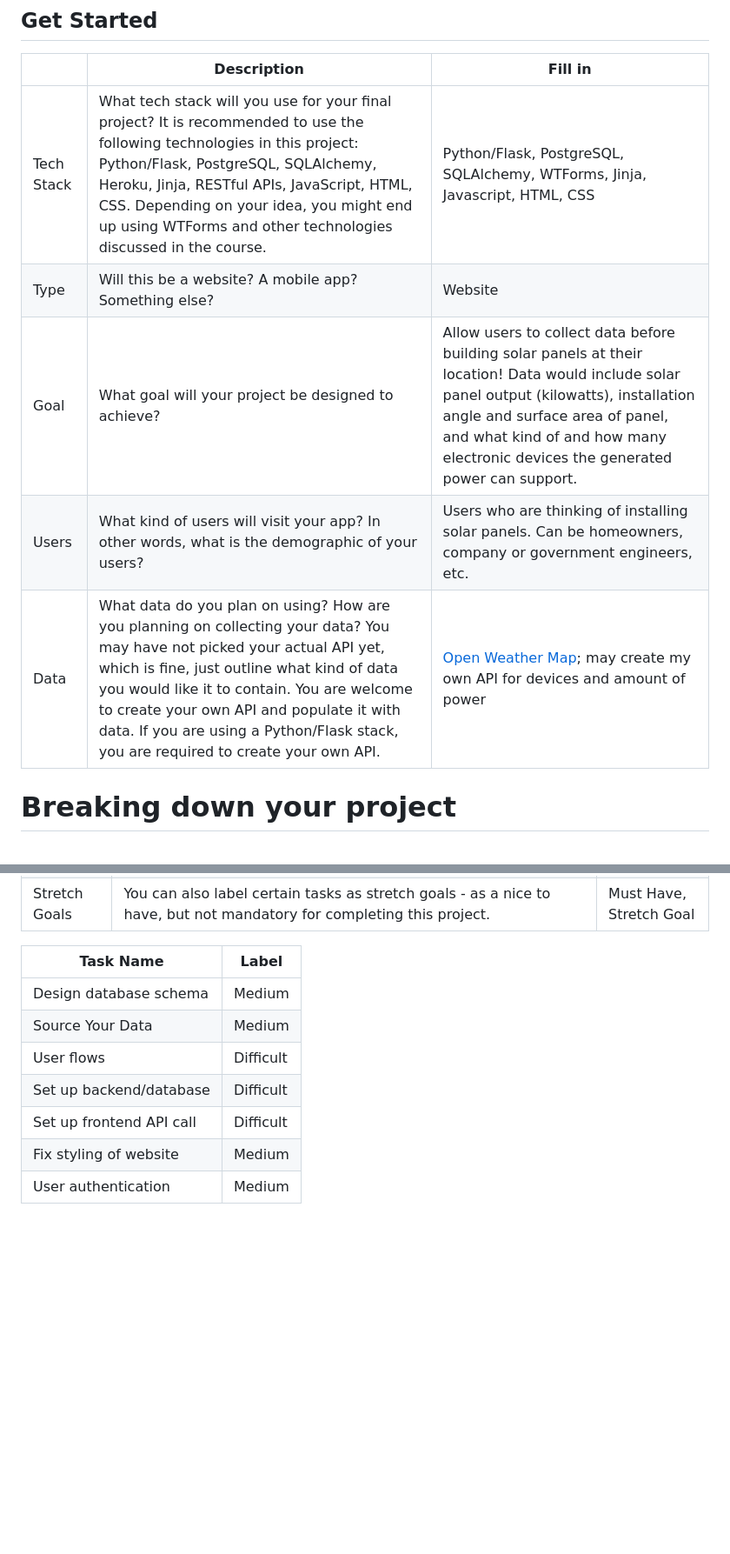
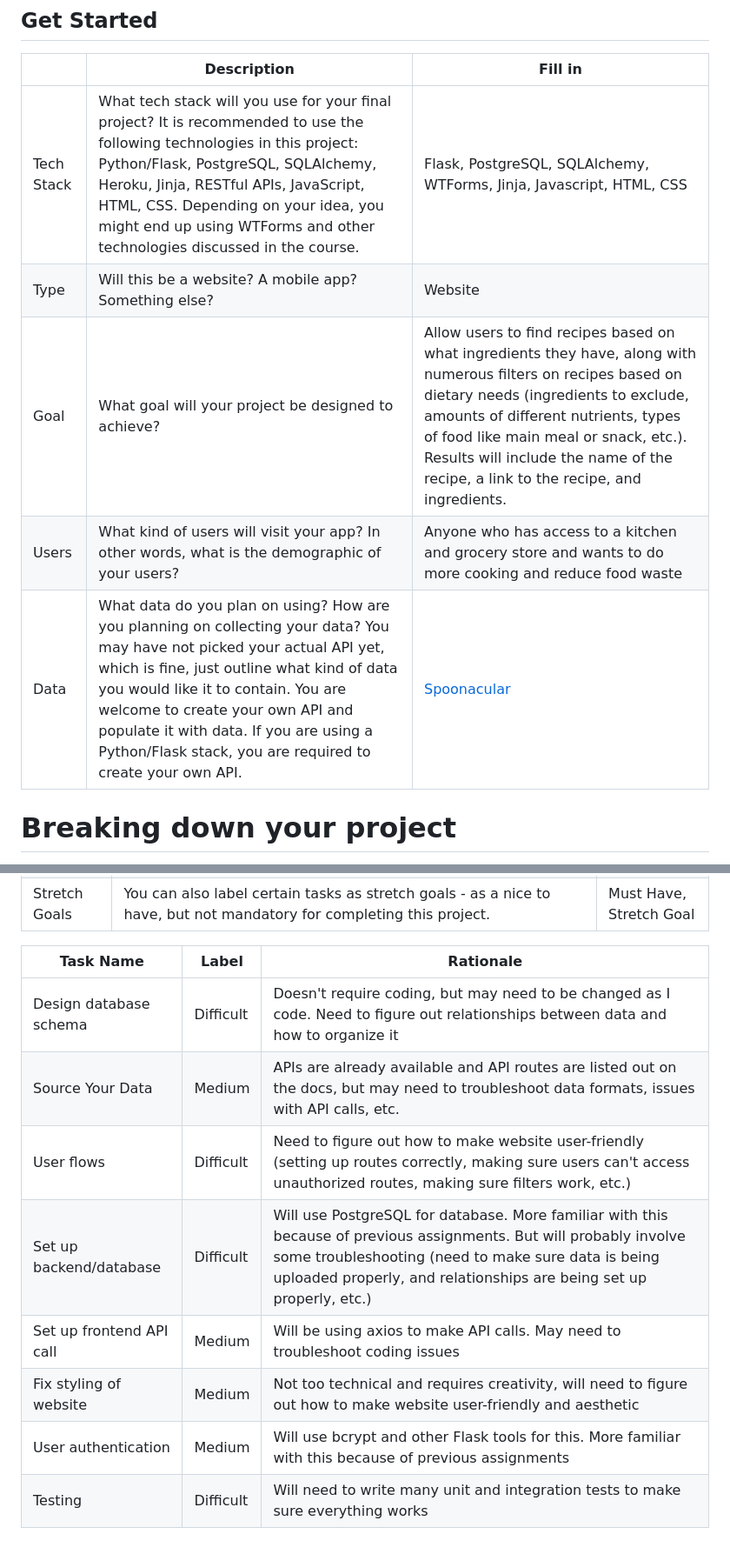
Before and after one commit to allisonwchan/springboard, a Markdown page: capstone-project-1-ideas/project_proposal.md, 2 parts joined by grey strips. Shown: that part at 87% size. GitHub-like rendering; blank space fills up the shorter version.

Commit message:
add project proposal

```diff
--- a/capstone-project-1-ideas/project_proposal.md
+++ b/capstone-project-1-ideas/project_proposal.md
@@ -6,11 +6,11 @@ Use this template to help get you started right away! Once the proposal is compl
 
 |            | Description                                                                                                                                                                                                                                                                                                                                              | Fill in |
 | ---------- | -------------------------------------------------------------------------------------------------------------------------------------------------------------------------------------------------------------------------------------------------------------------------------------------------------------------------------------------------------- | ------- |
-| Tech Stack | What tech stack will you use for your final project? It is recommended to use the following technologies in this project: Python/Flask, PostgreSQL, SQLAlchemy, Heroku, Jinja, RESTful APIs, JavaScript, HTML, CSS. Depending on your idea, you might end up using WTForms and other technologies discussed in the course.                               | Python/Flask, PostgreSQL, SQLAlchemy, WTForms, Jinja, Javascript, HTML, CSS |
+| Tech Stack | What tech stack will you use for your final project? It is recommended to use the following technologies in this project: Python/Flask, PostgreSQL, SQLAlchemy, Heroku, Jinja, RESTful APIs, JavaScript, HTML, CSS. Depending on your idea, you might end up using WTForms and other technologies discussed in the course.                               | Flask, PostgreSQL, SQLAlchemy, WTForms, Jinja, Javascript, HTML, CSS |
 | Type       | Will this be a website? A mobile app? Something else?                                                                                                                                                                                                                                                                                                    | Website |
-| Goal       | What goal will your project be designed to achieve?                                                                                                                                                                                                                                                                                                      | Allow users to collect data before building solar panels at their location! Data would include solar panel output (kilowatts), installation angle and surface area of panel, and what kind of and how many electronic devices the generated power can support. |
-| Users      | What kind of users will visit your app? In other words, what is the demographic of your users?                                                                                                                                                                                                                                                           | Users who are thinking of installing solar panels. Can be homeowners, company or government engineers, etc. |
-| Data       | What data do you plan on using? How are you planning on collecting your data? You may have not picked your actual API yet, which is fine, just outline what kind of data you would like it to contain. You are welcome to create your own API and populate it with data. If you are using a Python/Flask stack, you are required to create your own API. | [Open Weather Map](https://openweathermap.org/api/solar-panels-and-energy-prediction#get_all_panels); may create my own API for devices and amount of power |
+| Goal       | What goal will your project be designed to achieve?                                                                                                                                                                                                                                                                                                      | Allow users to find recipes based on what ingredients they have, along with numerous filters on recipes based on dietary needs (ingredients to exclude, amounts of different nutrients, types of food like main meal or snack, etc.). Results will include the name of the recipe, a link to the recipe, and ingredients. |
+| Users      | What kind of users will visit your app? In other words, what is the demographic of your users?                                                                                                                                                                                                                                                           | Anyone who has access to a kitchen and grocery store and wants to do more cooking and reduce food waste |
+| Data       | What data do you plan on using? How are you planning on collecting your data? You may have not picked your actual API yet, which is fine, just outline what kind of data you would like it to contain. You are welcome to create your own API and populate it with data. If you are using a Python/Flask stack, you are required to create your own API. | [Spoonacular](https://spoonacular.com/food-api/docs) |
 
 # Breaking down your project
 
@@ -47,12 +47,13 @@ Labeling is a great way to separate out your tasks and to track progress. Here
 | Type          | If a frontend/backend task is large at scale (for example: more than 100 additional lines or changes), it might be a good idea to separate these tasks out into their own individual task. If a feature is smaller at scale (not more than 10 files changed), labeling it as fullstack would be suitable to review all at once. | Frontend, Backend, Fullstack |
 | Stretch Goals | You can also label certain tasks as stretch goals - as a nice to have, but not mandatory for completing this project.                                                                                                                                                                                                           | Must Have, Stretch Goal      |
 
-| Task Name                        | Label           |
-| -------------------------------- | --------------- |
-| Design database schema           | Medium          |
-| Source Your Data                 | Medium          |
-| User flows                       | Difficult       |
-| Set up backend/database          | Difficult       |
-| Set up frontend API call         | Difficult       |
-| Fix styling of website           | Medium          |
-| User authentication              | Medium          |
+| Task Name                        | Label           | Rationale
+| -------------------------------- | --------------- | ------------------
+| Design database schema           | Difficult       | Doesn't require coding, but may need to be changed as I code. Need to figure out relationships between data and how to organize it
+| Source Your Data                 | Medium          | APIs are already available and API routes are listed out on the docs, but may need to troubleshoot data formats, issues with API calls, etc.
+| User flows                       | Difficult       | Need to figure out how to make website user-friendly (setting up routes correctly, making sure users can't access unauthorized routes, making sure filters work, etc.)
+| Set up backend/database          | Difficult       | Will use PostgreSQL for database. More familiar with this because of previous assignments. But will probably involve some troubleshooting (need to make sure data is being uploaded properly, and relationships are being set up properly, etc.)
+| Set up frontend API call         | Medium          | Will be using axios to make API calls. May need to troubleshoot coding issues
+| Fix styling of website           | Medium          | Not too technical and requires creativity, will need to figure out how to make website user-friendly and aesthetic
+| User authentication              | Medium          | Will use bcrypt and other Flask tools for this. More familiar with this because of previous assignments
+| Testing                          | Difficult       | Will need to write many unit and integration tests to make sure everything works
```
Also changed, not shown: other parts of capstone-project-1-ideas/project_proposal.md (+1 -1 lines).
